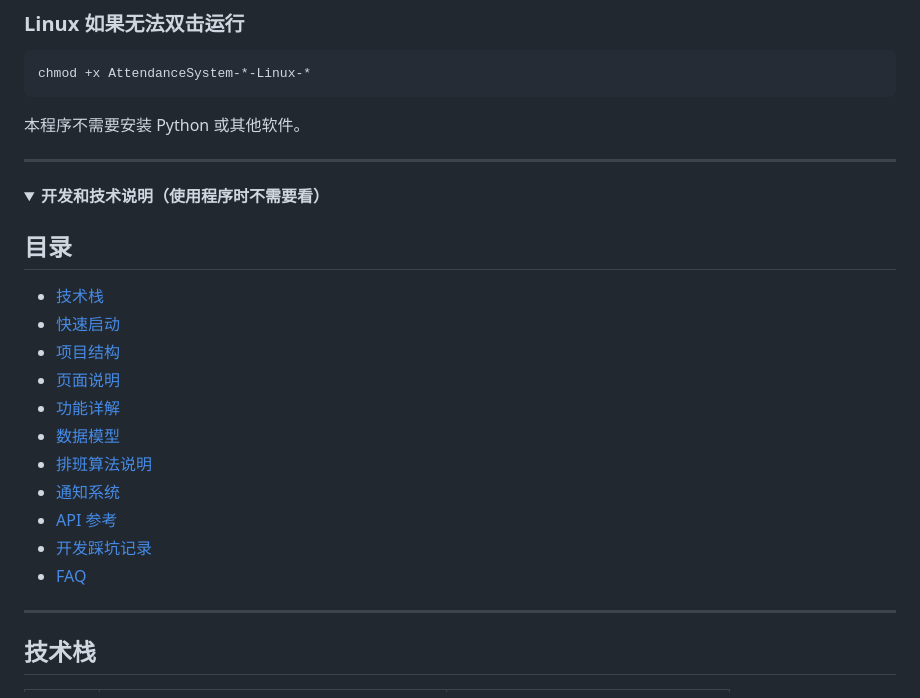
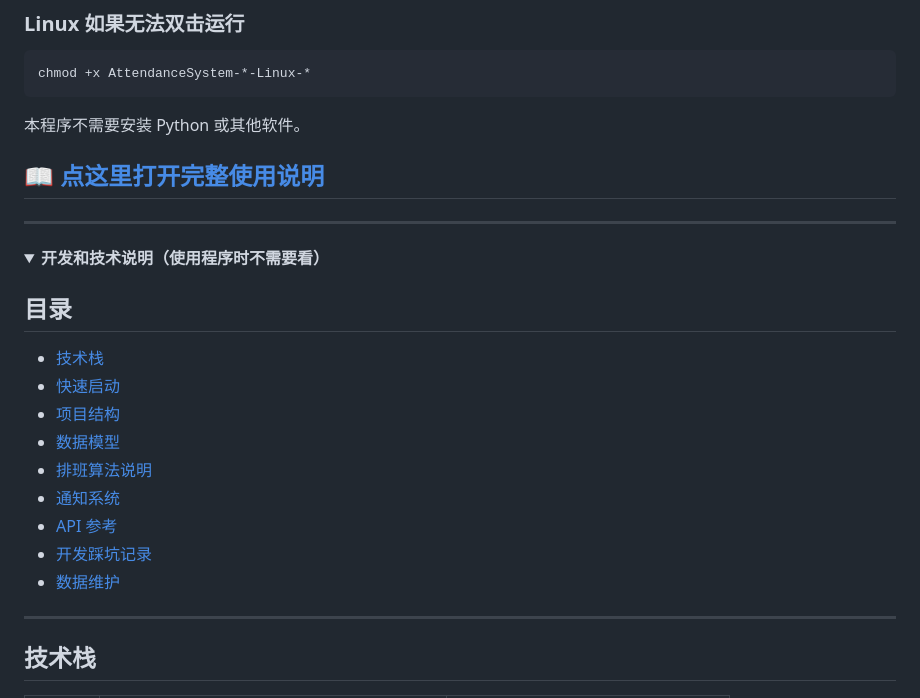
Before and after one commit to 20220402jp-coder/attendance-management-system, a Markdown page: README.md, the part around one of its changes. Rendered like a GitHub page; folded sections open.

Commit message:
Add dedicated user guide

```diff
--- a/README.md
+++ b/README.md
@@ -40,6 +40,8 @@ chmod +x AttendanceSystem-*-Linux-*
 
 本程序不需要安装 Python 或其他软件。
 
+<h2>📖 <a href="USER_GUIDE.md">点这里打开完整使用说明</a></h2>
+
 ---
 
 <details>
@@ -50,14 +52,12 @@ chmod +x AttendanceSystem-*-Linux-*
 - [技术栈](#技术栈)
 - [快速启动](#快速启动)
 - [项目结构](#项目结构)
-- [页面说明](#页面说明)
-- [功能详解](#功能详解)
 - [数据模型](#数据模型)
 - [排班算法说明](#排班算法说明)
 - [通知系统](#通知系统)
 - [API 参考](#api-参考)
 - [开发踩坑记录](#开发踩坑记录)
-- [FAQ](#faq)
+- [数据维护](#数据维护)
 
 ---
 
```
Also changed, not shown: other parts of README.md (+1 -124 lines), USER_GUIDE.md (added, +186 -0 lines).
